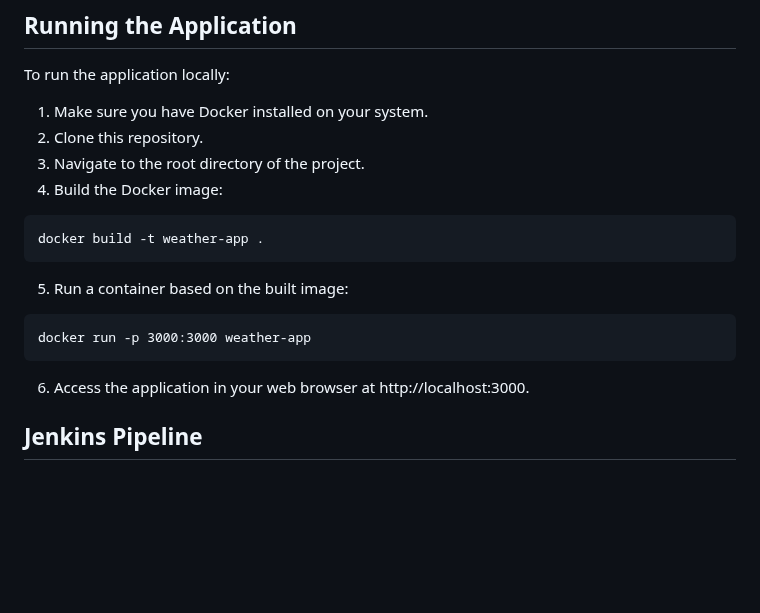
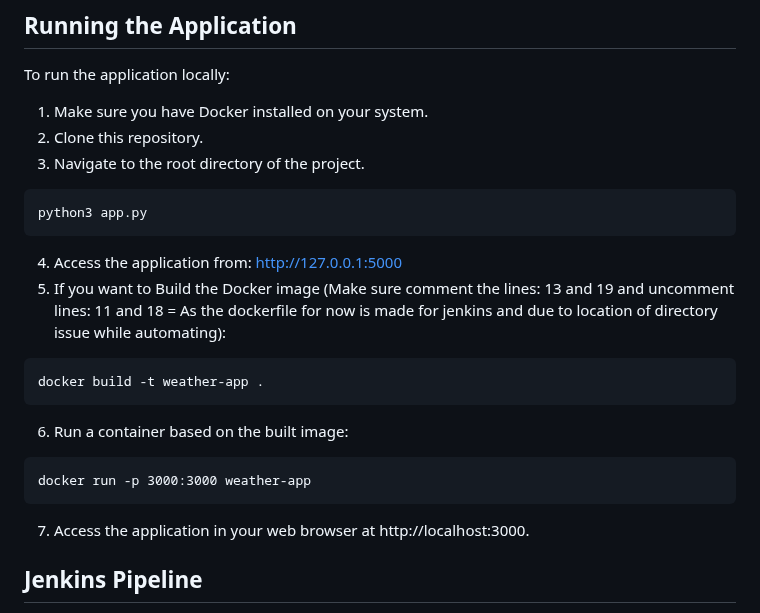
Before and after one commit to RajeevThapa/all-in-one, a Markdown page: python-flask-app/README.md, the part around the change. Rendered like a GitHub page; blank space fills up the shorter version.

````diff
--- a/python-flask-app/README.md
+++ b/python-flask-app/README.md
@@ -31,19 +31,25 @@ To run the application locally:
 1. Make sure you have Docker installed on your system.
 2. Clone this repository.
 3. Navigate to the root directory of the project.
-4. Build the Docker image:
+
+```
+python3 app.py
+```
+
+4. Access the application from: http://127.0.0.1:5000
+5. If you want to Build the Docker image (Make sure comment the lines: 13 and 19 and uncomment lines: 11 and 18 = As the dockerfile for now is made for jenkins and due to location of directory issue while automating):
 
 ```
 docker build -t weather-app .
 ```
 
-5. Run a container based on the built image:
+6. Run a container based on the built image:
 
 ```
 docker run -p 3000:3000 weather-app
 ```
 
-6. Access the application in your web browser at http://localhost:3000.
+7. Access the application in your web browser at http://localhost:3000.
 
 
 ## Jenkins Pipeline
````
